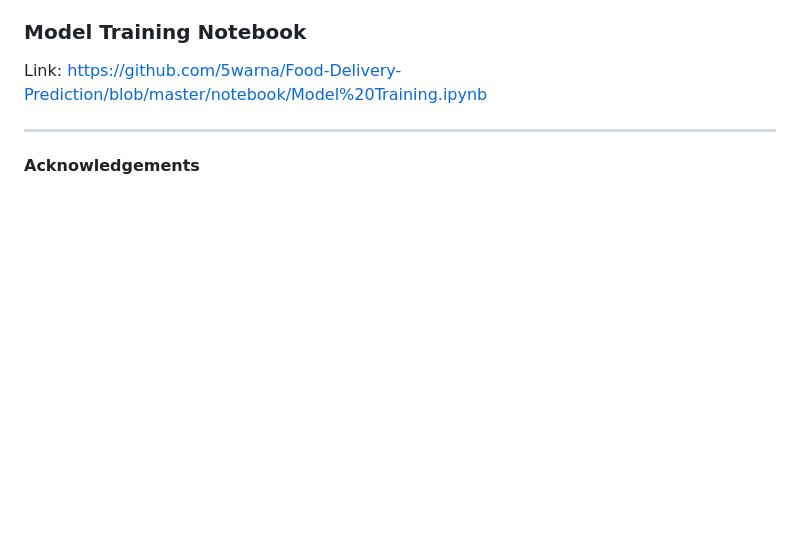
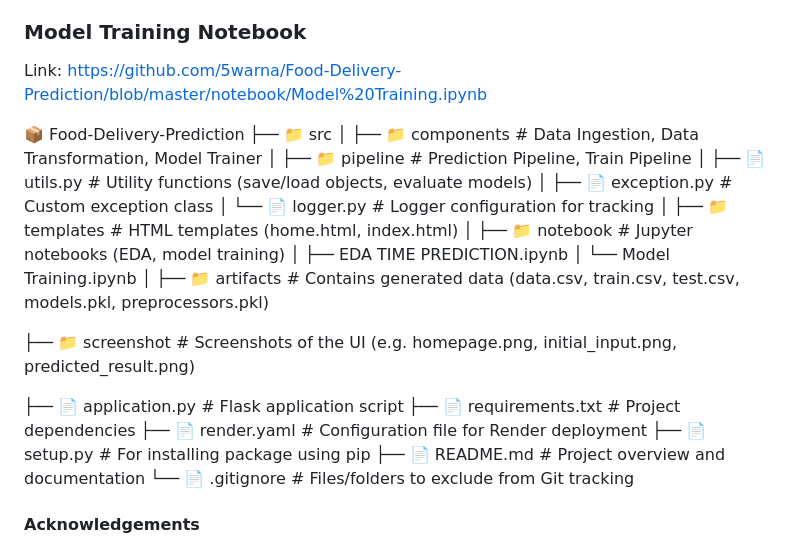
Before and after one commit to 5warna/Food-Delivery-Prediction, a Markdown page: README.md, the part around the change. Drawn GitHub-style; blank space fills up the shorter version.

```diff
--- a/README.md
+++ b/README.md
@@ -104,7 +104,31 @@ Link: https://github.com/5warna/Food-Delivery-Prediction/blob/master/notebook/ED
 
 Link: https://github.com/5warna/Food-Delivery-Prediction/blob/master/notebook/Model%20Training.ipynb
 
-****
+📦 Food-Delivery-Prediction
+├── 📁 src
+│   ├── 📁 components              # Data Ingestion, Data Transformation, Model Trainer
+│   ├── 📁 pipeline                # Prediction Pipeline, Train Pipeline
+│   ├── 📄 utils.py                # Utility functions (save/load objects, evaluate models)
+│   ├── 📄 exception.py            # Custom exception class
+│   └── 📄 logger.py               # Logger configuration for tracking
+│
+├── 📁 templates                   # HTML templates (home.html, index.html)
+│
+├── 📁 notebook                    # Jupyter notebooks (EDA, model training)
+│   ├── EDA TIME PREDICTION.ipynb
+│   └── Model Training.ipynb
+│
+├── 📁 artifacts                   # Contains generated data (data.csv, train.csv, test.csv, models.pkl, preprocessors.pkl)
+
+├── 📁 screenshot                  # Screenshots of the UI (e.g. homepage.png, initial_input.png, predicted_result.png)
+
+├── 📄 application.py              # Flask application script
+├── 📄 requirements.txt            # Project dependencies
+├── 📄 render.yaml                 # Configuration file for Render deployment
+├── 📄 setup.py                    # For installing package using pip
+├── 📄 README.md                   # Project overview and documentation
+└── 📄 .gitignore                  # Files/folders to exclude from Git tracking
+
 
 #### Acknowledgements
 
```
